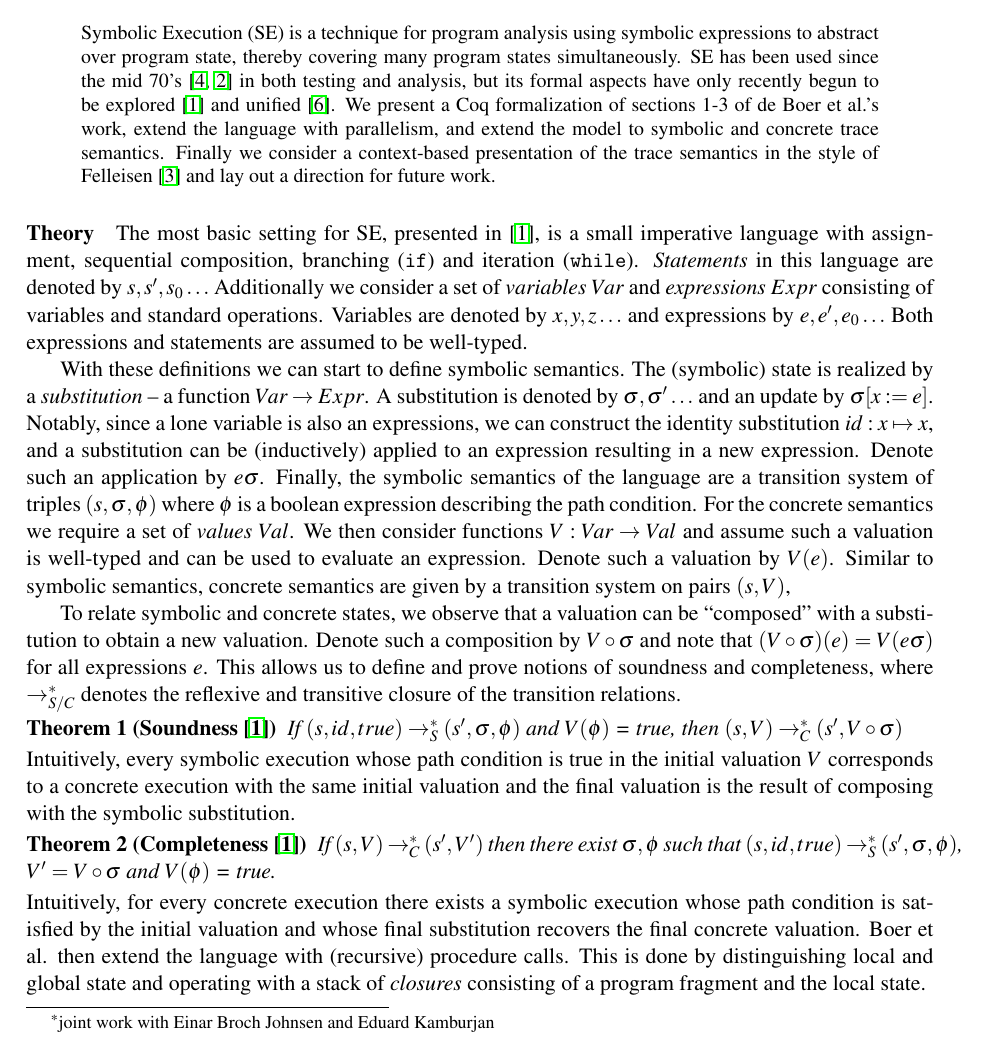
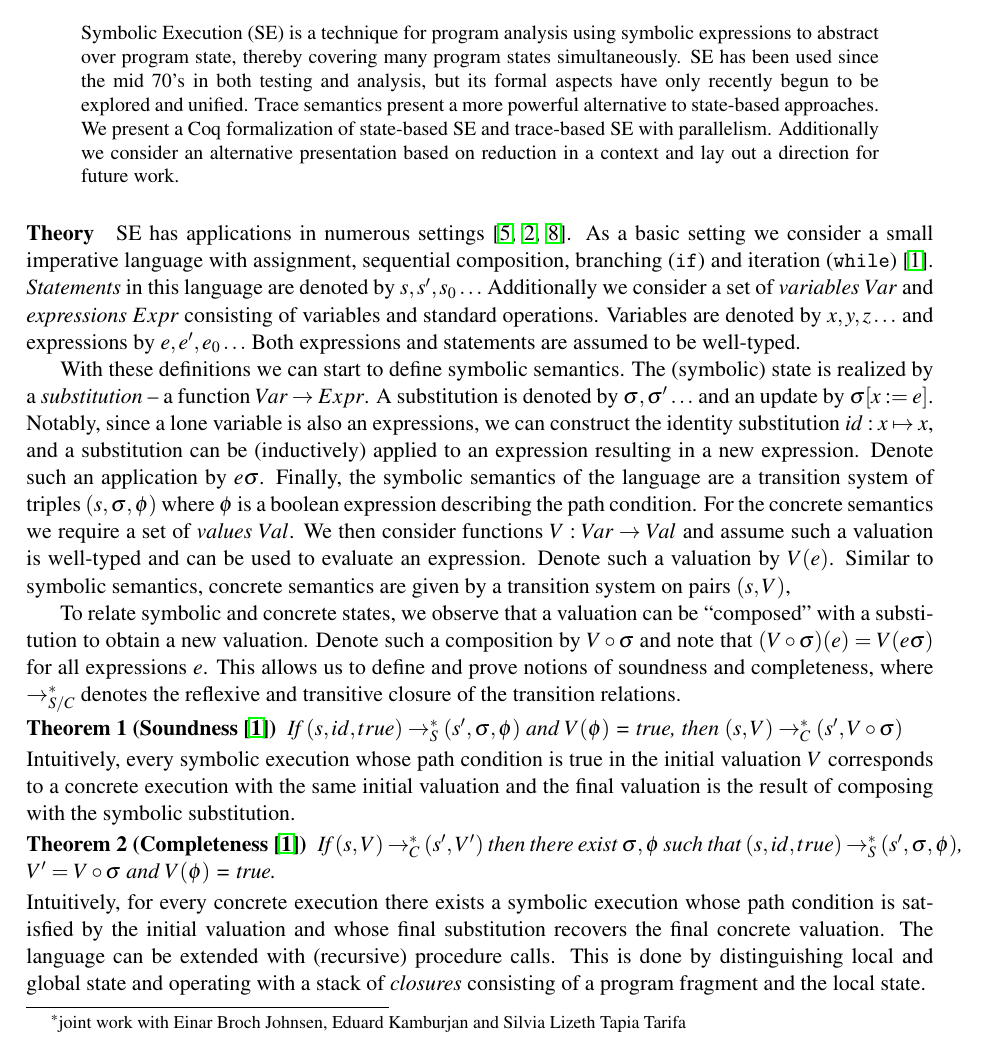
Before and after one commit to Aqissiaq/symex-formally-formalized, a LaTeX paper (PLACES/proposal.tex): part of page 1 of 4, cut so that both start at the same text. Compiled offline with pdfLaTeX; a LaTeX package or settings file that is missing is left out.

Commit message:
After comments from Einar. Submitted abstract version

```diff
--- a/PLACES/proposal.tex
+++ b/PLACES/proposal.tex
@@ -20,7 +20,7 @@
 
 \title{Concurrent Symbolic Execution with Trace Semantics in Coq}
 \author{Åsmund Aqissiaq Arild Kløvstad
-  \footnote{joint work with Einar Broch Johnsen and Eduard Kamburjan}
+  \footnote{joint work with Einar Broch Johnsen, Eduard Kamburjan and Silvia Lizeth Tapia Tarifa}
 \institute{University of Oslo, Oslo, Norway}
 \email{aaklovst@ifi.uio.no}
 }
@@ -33,7 +33,7 @@
   pdftitle    = {\titlerunning},
   pdfauthor   = {\authorrunning},
   pdfsubject  = {PLACES 2023 talk proposal},               % Consider adding a more appropriate subject or description
-  pdfkeywords = {symbolic execution, concurrency, coq, trace semantics} % Uncomment and enter keywords specific to your paper
+  pdfkeywords = {symbolic execution, concurrency, coq, trace semantics, mechanization} % Uncomment and enter keywords specific to your paper
 }
 
 \begin{document}
@@ -41,19 +41,19 @@
 
 \begin{abstract}
   Symbolic Execution (SE) is a technique for program analysis using symbolic expressions to abstract over program state,
-  thereby covering many program states simultaneously. SE has been used since the mid 70's~\cite{king1976symbolic,boyer1975select}
-  in both testing and analysis, but its formal aspects have only recently begun to be explored~\cite{boer2021}
-  and unified~\cite{Steinhoefel2022}.
-  % \note{Traces are semantics presentation that can allow for composition~\cite{din2022lagc} and reordering of non-interfering events~\cite{Mazurkiewicz1977}.}
-  We present a Coq formalization of sections 1-3 of de Boer et al.'s work, extend the language with parallelism, and
-  extend the model to symbolic and concrete trace semantics. Finally we consider a context-based presentation of the
-  trace semantics in the style of Felleisen~\cite{FELLEISEN1992235} and lay out a direction for future work.
+  thereby covering many program states simultaneously. SE has been used since the mid 70's % ~\cite{king1976symbolic,boyer1975select}
+  in both testing and analysis, but its formal aspects have only recently begun to be explored %~\cite{boer2021}
+  and unified. % ~\cite{Steinhoefel2022}.
+  Trace semantics present a more powerful alternative to state-based approaches.
+  We present a Coq formalization of state-based SE and trace-based SE with parallelism.
+  Additionally we consider an alternative presentation based on reduction in a context and lay out a direction for future work.
 \end{abstract}
 
 \paragraph{Theory}
-The most basic setting for SE, presented in \cite{boer2021},
-is a small imperative language with assignment, sequential composition, branching (\texttt{if})
-and iteration (\texttt{while}). \emph{Statements} in this language are denoted by $s, s', s_{0}\ldots$
+SE has applications in numerous settings~\cite{king1976symbolic, boyer1975select, Steinhoefel2022}.
+As a basic setting we consider a small imperative language with assignment,
+sequential composition, branching (\texttt{if}) and iteration (\texttt{while})~\cite{boer2021}.
+\emph{Statements} in this language are denoted by $s, s', s_{0}\ldots$
 Additionally we consider a set of \emph{variables} $Var$ and \emph{expressions} $Expr$ consisting of variables and
 standard operations. Variables are denoted by $x,y,z\ldots$ and expressions by $e, e', e_{0}\ldots$
 Both expressions and statements are assumed to be well-typed.
@@ -87,7 +87,7 @@ the result of composing with the symbolic substitution.
 \end{theorem}
 Intuitively, for every concrete execution there exists a symbolic execution whose path condition
 is satisfied by the initial valuation and whose final substitution recovers the final concrete valuation.
-Boer et al. then extend the language with (recursive) procedure calls.
+The language can be extended with (recursive) procedure calls.
 This is done by distinguishing local and global state and operating with a stack of \emph{closures} consisting
 of a program fragment and the local state.
 \paragraph{Coq Implementation}
```
Also changed, not shown: PLACES/proposal.pdf, PLACES/proposal.tex (16 more changed lines).
